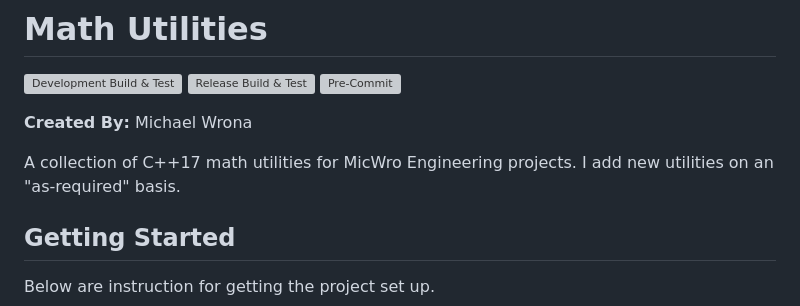
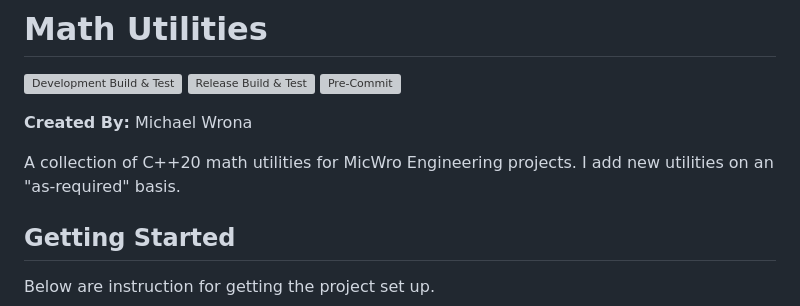
Before and after one commit to michaelwro/math-utils, a Markdown page: README.md, the part around the change. Drawn GitHub-style; grey boxes are pictures that could not be loaded.

Commit message:
Updated readme c++ version comment, ci skip

```diff
--- a/README.md
+++ b/README.md
@@ -4,7 +4,7 @@
 
 **Created By:** Michael Wrona
 
-A collection of C++17 math utilities for MicWro Engineering projects. I add new utilities on an "as-required" basis.
+A collection of C++20 math utilities for MicWro Engineering projects. I add new utilities on an "as-required" basis.
 
 ## Getting Started
 
```
